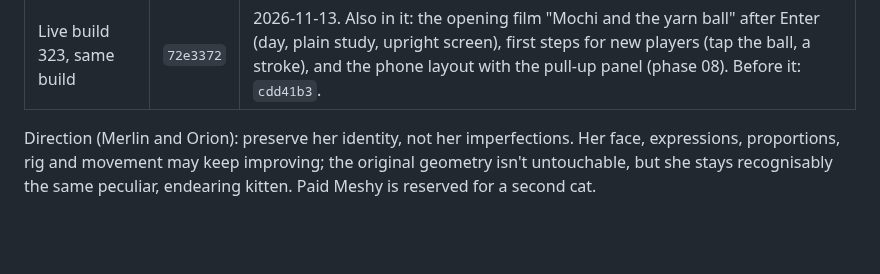
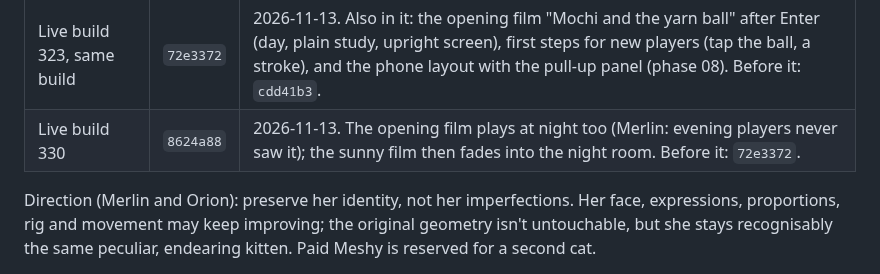
Before and after one commit to elbrilliant4/Cat-app, a Markdown page: MILESTONES.md, the part around the change. Drawn GitHub-style; blank space fills up the shorter version.

```diff
--- a/MILESTONES.md
+++ b/MILESTONES.md
@@ -20,6 +20,7 @@ brings that version's app back.
 | Live build 323 | `72e3372` | Camera that's easy to aim: a pinch zooms towards the spot between the fingers (on her: to her), never into a wall; the view tilts down to her level as it comes closer; turning stops before the camera backs into a wall; on a phone, leaving the whole-room view no longer jumps and dragging stops at the room's edge. Also carries the other session's opening film after Enter, first steps and the phone's pull-up panel. |
 | Motion trial, first review | `6dbfb4d` | Repaired rig and authored walk, sit and lie-down (trial page only). |
 | Live build 323, same build | `72e3372` | 2026-11-13. Also in it: the opening film "Mochi and the yarn ball" after Enter (day, plain study, upright screen), first steps for new players (tap the ball, a stroke), and the phone layout with the pull-up panel (phase 08). Before it: `cdd41b3`. |
+| Live build 330 | `8624a88` | 2026-11-13. The opening film plays at night too (Merlin: evening players never saw it); the sunny film then fades into the night room. Before it: `72e3372`. |
 
 Direction (Merlin and Orion): preserve her identity, not her imperfections.
 Her face, expressions, proportions, rig and movement may keep improving;
```
Also changed, not shown: HANDOFF.md (+5 -1 lines).
